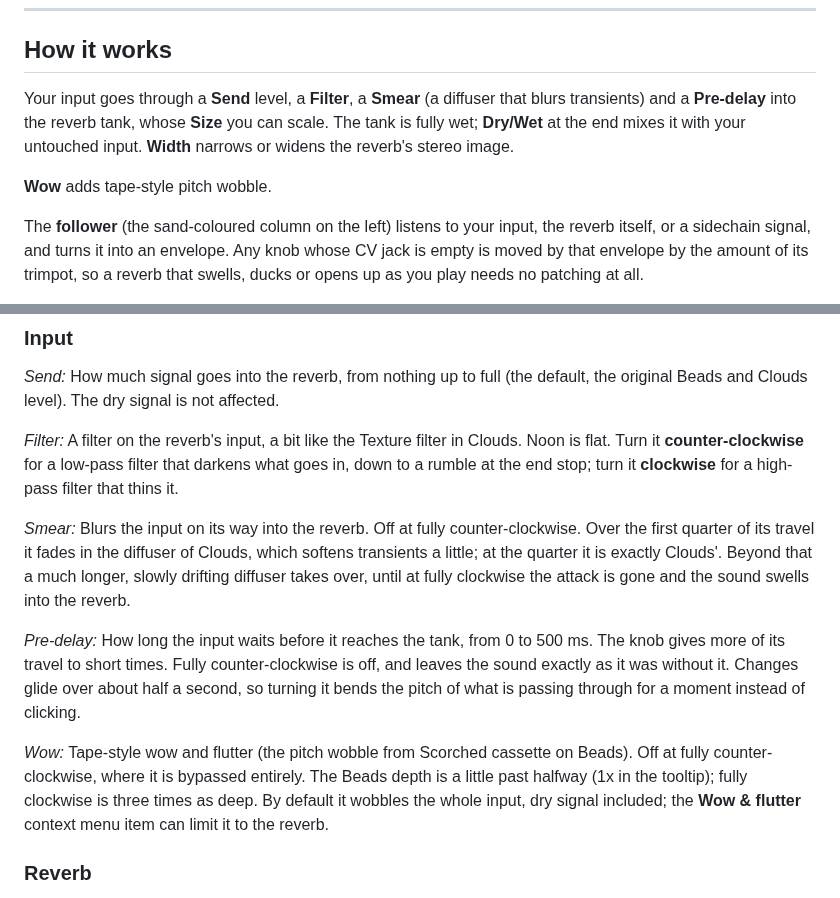
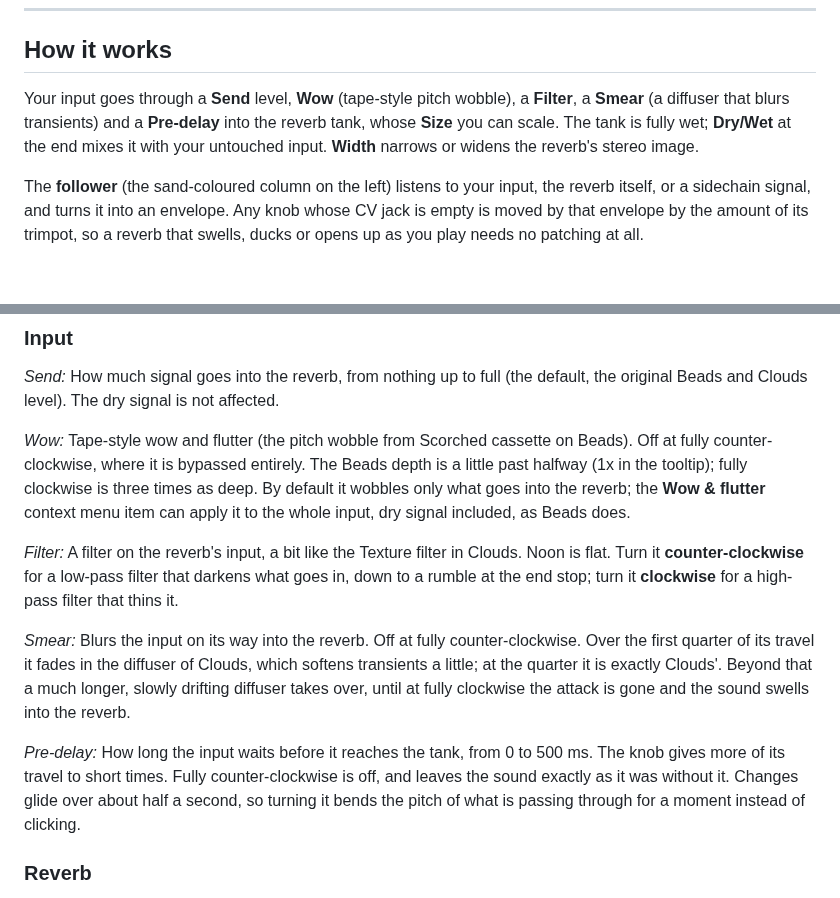
Before and after one commit to gabriel-roth/RobotBoy, a Markdown page: Brume.md, 2 parts joined by grey strips. Drawn GitHub-style; blank space fills up the shorter version.

Commit message:
Move Brume's Wow after Send and default it to reverb only

```diff
--- a/Brume.md
+++ b/Brume.md
@@ -8,9 +8,7 @@
 
 ## How it works
 
-Your input goes through a **Send** level, a **Filter**, a **Smear** (a diffuser that blurs transients) and a **Pre-delay** into the reverb tank, whose **Size** you can scale. The tank is fully wet; **Dry/Wet** at the end mixes it with your untouched input. **Width** narrows or widens the reverb's stereo image.
-
-**Wow** adds tape-style pitch wobble.
+Your input goes through a **Send** level, **Wow** (tape-style pitch wobble), a **Filter**, a **Smear** (a diffuser that blurs transients) and a **Pre-delay** into the reverb tank, whose **Size** you can scale. The tank is fully wet; **Dry/Wet** at the end mixes it with your untouched input. **Width** narrows or widens the reverb's stereo image.
 
 The **follower** (the sand-coloured column on the left) listens to your input, the reverb itself, or a sidechain signal, and turns it into an envelope. Any knob whose CV jack is empty is moved by that envelope by the amount of its trimpot, so a reverb that swells, ducks or opens up as you play needs no patching at all.
 
@@ -37,13 +35,13 @@ Size, Damp, Speed and Depth start at noon and Diffuse starts fully clockwise, wh
 
 *Send:* How much signal goes into the reverb, from nothing up to full (the default, the original Beads and Clouds level). The dry signal is not affected.
 
+*Wow:* Tape-style wow and flutter (the pitch wobble from Scorched cassette on Beads). Off at fully counter-clockwise, where it is bypassed entirely. The Beads depth is a little past halfway (1x in the tooltip); fully clockwise is three times as deep. By default it wobbles only what goes into the reverb; the **Wow & flutter** context menu item can apply it to the whole input, dry signal included, as Beads does.
+
 *Filter:* A filter on the reverb's input, a bit like the Texture filter in Clouds. Noon is flat. Turn it **counter-clockwise** for a low-pass filter that darkens what goes in, down to a rumble at the end stop; turn it **clockwise** for a high-pass filter that thins it.
 
 *Smear:* Blurs the input on its way into the reverb. Off at fully counter-clockwise. Over the first quarter of its travel it fades in the diffuser of Clouds, which softens transients a little; at the quarter it is exactly Clouds'. Beyond that a much longer, slowly drifting diffuser takes over, until at fully clockwise the attack is gone and the sound swells into the reverb.
 
 *Pre-delay:* How long the input waits before it reaches the tank, from 0 to 500 ms. The knob gives more of its travel to short times. Fully counter-clockwise is off, and leaves the sound exactly as it was without it. Changes glide over about half a second, so turning it bends the pitch of what is passing through for a moment instead of clicking.
-
-*Wow:* Tape-style wow and flutter (the pitch wobble from Scorched cassette on Beads). Off at fully counter-clockwise, where it is bypassed entirely. The Beads depth is a little past halfway (1x in the tooltip); fully clockwise is three times as deep. By default it wobbles the whole input, dry signal included; the **Wow & flutter** context menu item can limit it to the reverb.
 
 ### Reverb
 
```
Also changed, not shown: other parts of Brume.md (+1 -1 lines), metamodule/assets/Brume.png, 5 other files.
